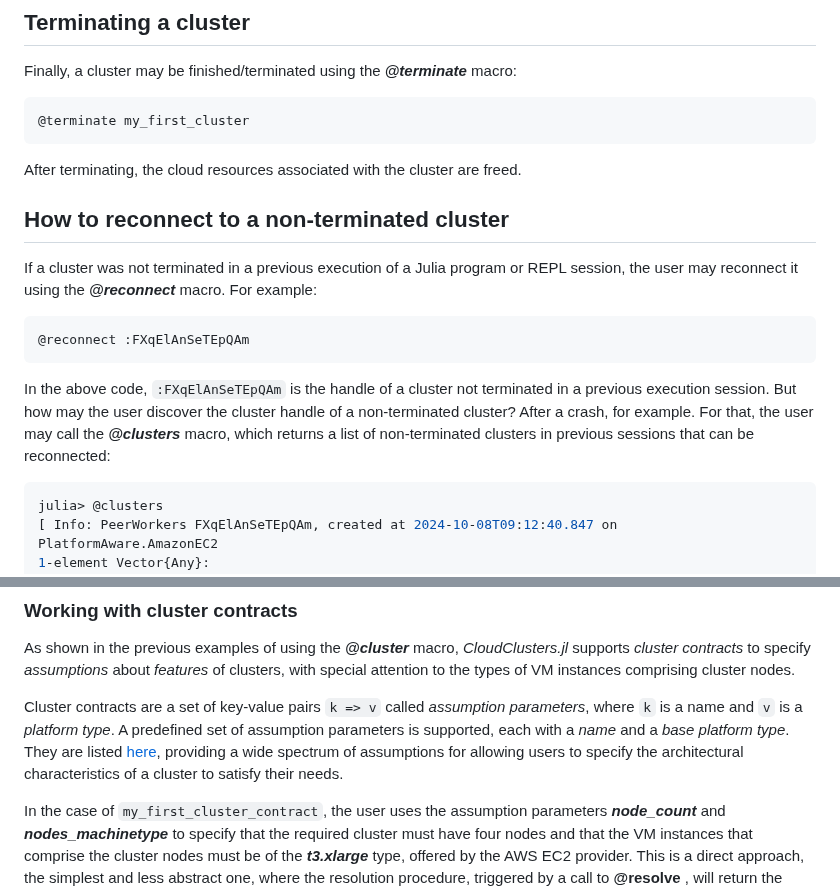
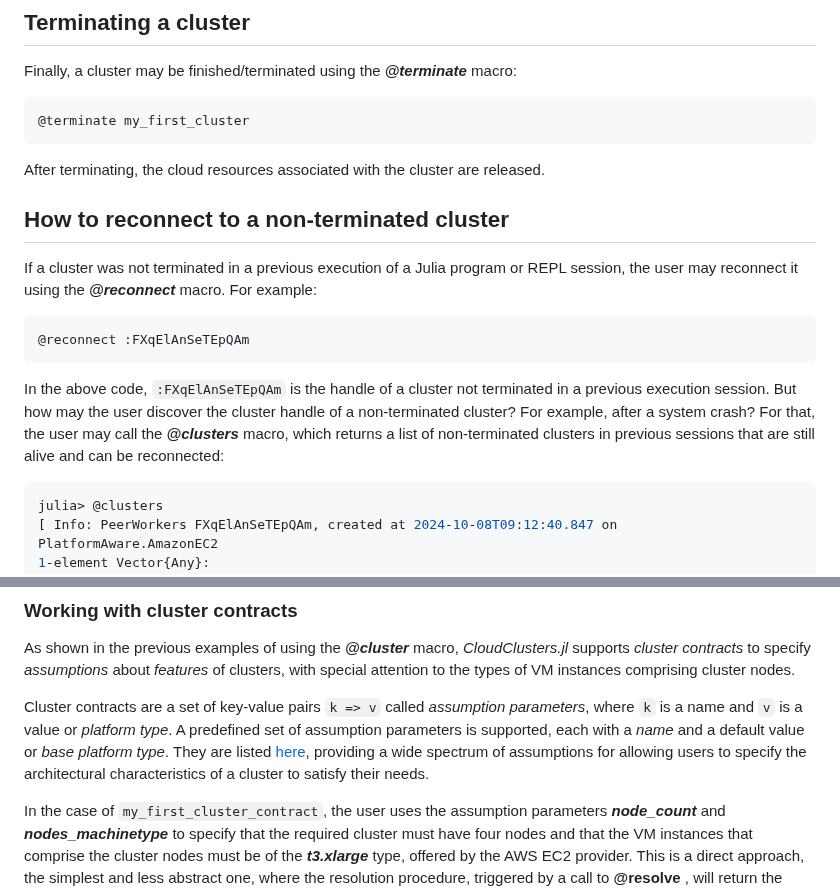
Before and after one commit to PlatformAwareProgramming/CloudClusters.jl, a Markdown page: README.md, 2 parts joined by grey strips. Rendered like a GitHub page.

````diff
--- a/README.md
+++ b/README.md
@@ -240,7 +240,7 @@ Finally, a cluster may be finished/terminated using the ___@terminate___ macro:
 @terminate my_first_cluster
 ```
 
-After terminating, the cloud resources associated with the cluster are freed.
+After terminating, the cloud resources associated with the cluster are released.
 
 ## How to reconnect to a non-terminated cluster
 
@@ -250,7 +250,7 @@ If a cluster was not terminated in a previous execution of a Julia program or RE
 @reconnect :FXqElAnSeTEpQAm
 ```
 
-In the above code, ```:FXqElAnSeTEpQAm``` is the handle of a cluster not terminated in a previous execution session. But how may the user discover the cluster handle of a non-terminated cluster? After a crash, for example. For that, the user may call the ___@clusters___ macro, which returns a list of non-terminated clusters in previous sessions that can be reconnected:
+In the above code, ```:FXqElAnSeTEpQAm``` is the handle of a cluster not terminated in a previous execution session. But how may the user discover the cluster handle of a non-terminated cluster? For example, after a system crash? For that, the user may call the ___@clusters___ macro, which returns a list of non-terminated clusters in previous sessions that are still alive and can be reconnected:
 
 ```julia
 julia> @clusters
@@ -265,7 +265,7 @@ julia> @clusters
 
 As shown in the previous examples of using the ___@cluster___ macro, _CloudClusters.jl_ supports _cluster contracts_ to specify _assumptions_ about _features_ of clusters, with special attention to the types of VM instances comprising cluster nodes.
 
-Cluster contracts are a set of key-value pairs ```k => v``` called _assumption parameters_, where ```k``` is a name and ```v``` is a _platform type_. A predefined set of assumption parameters is supported, each with a _name_ and a _base platform type_. They are listed [here](https://github.com/PlatformAwareProgramming/CloudClusters.jl/edit/decarvalhojunior-fh-patch-1-README/README.md#list-of-supported-assumption-parameters), providing a wide spectrum of assumptions for allowing users to specify the architectural characteristics of a cluster to satisfy their needs.
+Cluster contracts are a set of key-value pairs ```k => v``` called _assumption parameters_, where ```k``` is a name and ```v``` is a value or _platform type_. A predefined set of assumption parameters is supported, each with a _name_ and a default value or _base platform type_. They are listed [here](https://github.com/PlatformAwareProgramming/CloudClusters.jl/edit/decarvalhojunior-fh-patch-1-README/README.md#list-of-instance-feature-parameters), providing a wide spectrum of assumptions for allowing users to specify the architectural characteristics of a cluster to satisfy their needs.
 
 In the case of ```my_first_cluster_contract```, the user uses the assumption parameters ___node_count___ and ___nodes_machinetype___ to specify that the required cluster must have four nodes and that the VM instances that comprise the cluster nodes must be of the ___t3.xlarge___ type, offered by the AWS EC2 provider. This is a direct approach, the simplest and less abstract one, where the resolution procedure, triggered by a call to __@resolve__ , will return the EC2's ___t3.xlarge___ as the VM instance type that satisfies the contract.
 
````
